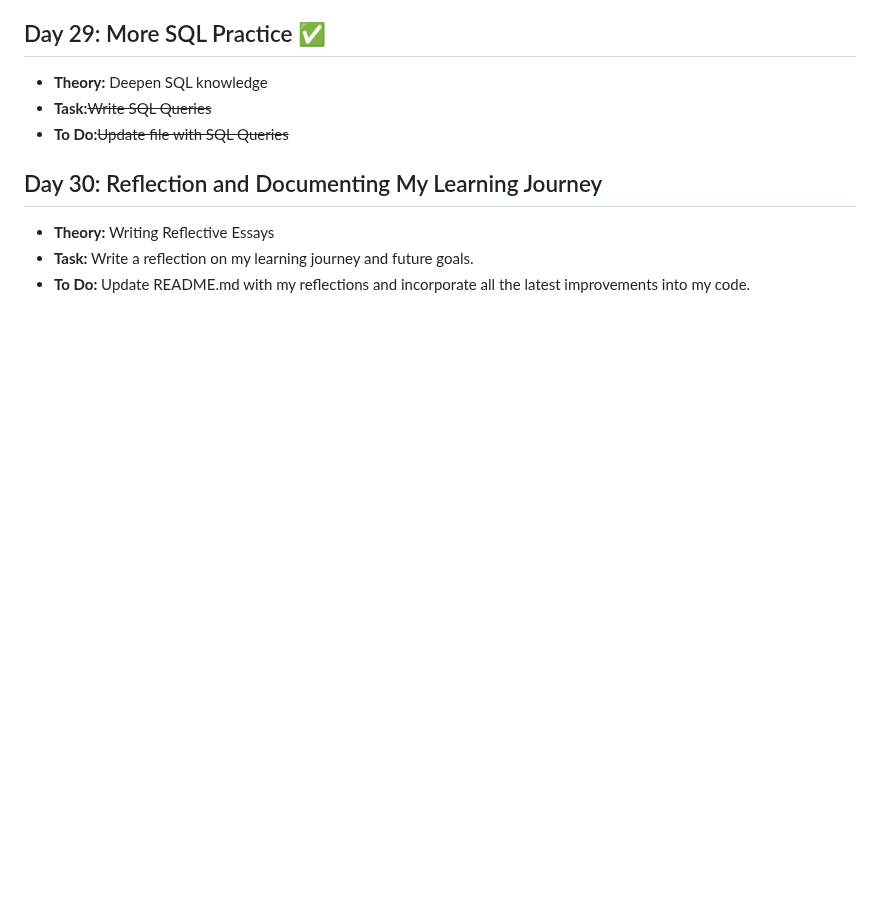
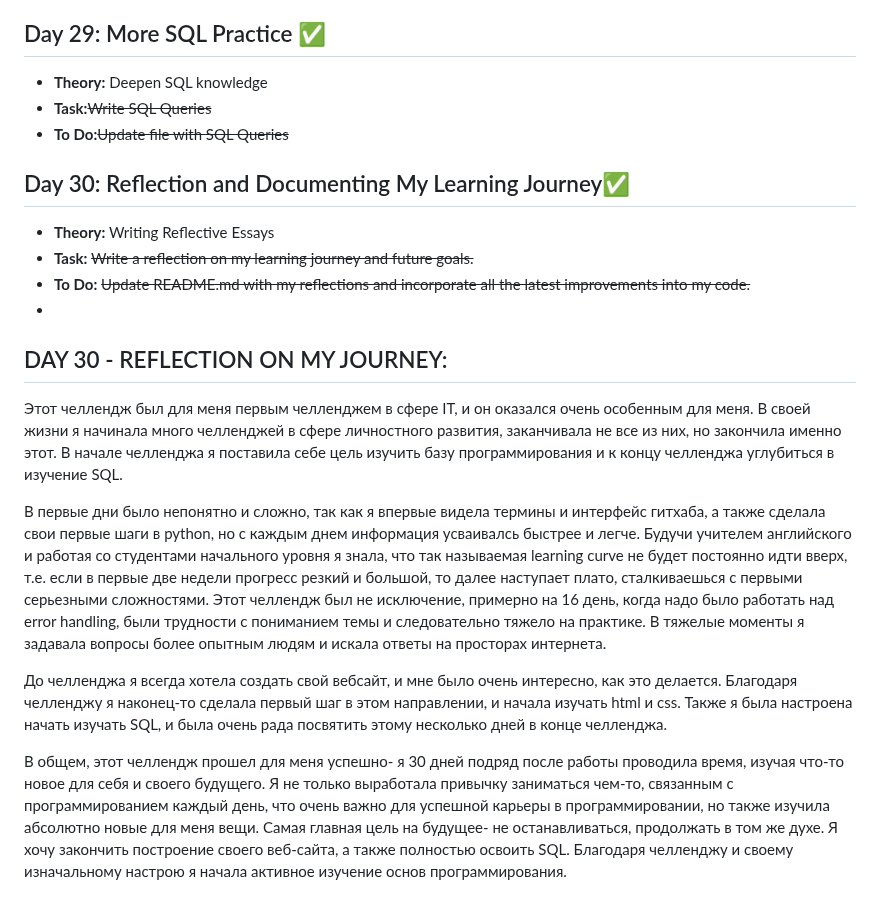
Before and after one commit to begimai1710/31github, a Markdown page: README.md, the part around the change. Drawn GitHub-style; blank space fills up the shorter version.

Commit message:
Update README.md
Wrote a reflection on my journey

```diff
--- a/README.md
+++ b/README.md
@@ -155,7 +155,17 @@ My github challenge repo
 - **Task:**~~Write SQL Queries~~
 - **To Do:**~~Update file with SQL Queries~~
 
-## Day 30: Reflection and Documenting My Learning Journey
+## Day 30: Reflection and Documenting My Learning Journey✅
 - **Theory:** Writing Reflective Essays
-- **Task:** Write a reflection on my learning journey and future goals.
-- **To Do:** Update README.md with my reflections and incorporate all the latest improvements into my code.
+- **Task:** ~~Write a reflection on my learning journey and future goals.~~
+- **To Do:** ~~Update README.md with my reflections and incorporate all the latest improvements into my code.~~
+-
+
+## DAY 30 - REFLECTION ON MY JOURNEY:
+Этот челлендж был для меня первым челленджем в сфере IT, и он оказался очень особенным для меня. В своей жизни я начинала много челленджей в сфере личностного развития, заканчивала не все из них, но закончила именно этот. В начале челленджа я поставила себе цель изучить базу программирования и к концу челленджа углубиться в изучение SQL.
+
+В первые дни было непонятно и сложно, так как я впервые видела термины и интерфейс гитхаба, а также сделала свои первые шаги в python, но с каждым днем информация усваивалсь быстрее и легче. Будучи учителем английского и работая со студентами начального уровня я знала, что так называемая learning curve не будет постоянно идти вверх, т.е. если в первые две недели прогресс резкий и большой, то далее наступает плато, сталкиваешься с первыми серьезными сложностями. Этот челлендж был не исключение, примерно на 16 день, когда надо было работать над error handling, были трудности с пониманием темы и следовательно тяжело на практике. В тяжелые моменты я задавала вопросы более опытным людям и искала ответы на просторах интернета.
+
+До челленджа я всегда хотела создать свой вебсайт, и мне было очень интересно, как это делается. Благодаря челленджу я наконец-то сделала первый шаг в этом направлении, и начала изучать html и css. Также я была настроена начать изучать SQL, и была очень рада посвятить этому несколько дней в конце челленджа.
+
+В общем, этот челлендж прошел для меня успешно- я 30 дней подряд после работы проводила время, изучая что-то новое для себя и своего будущего. Я не только выработала привычку заниматься чем-то, связанным с программированием каждый день, что очень важно для успешной карьеры в программировании, но также изучила абсолютно новые для меня вещи. Самая главная цель на будущее- не останавливаться, продолжать в том же духе. Я хочу закончить построение своего веб-сайта, а также полностью освоить SQL. Благодаря челленджу и своему изначальному настрою я начала активное изучение основ программирования.
```
